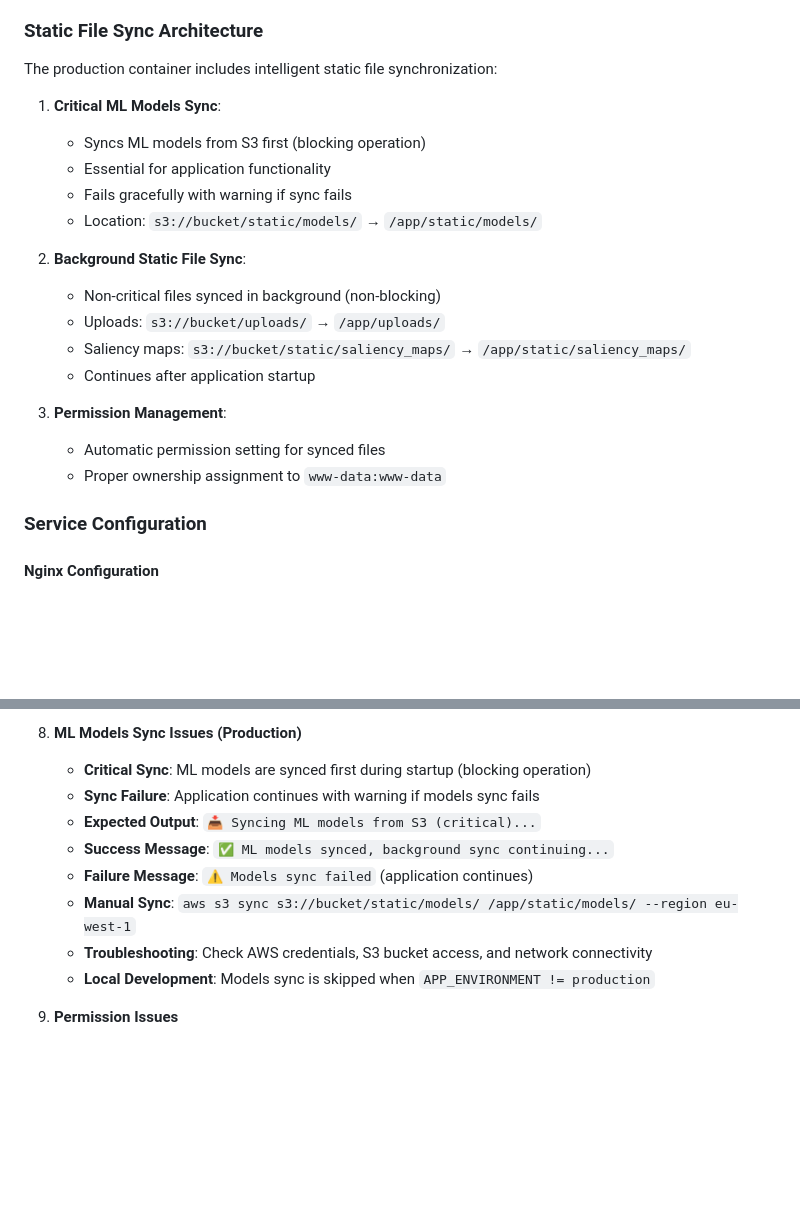
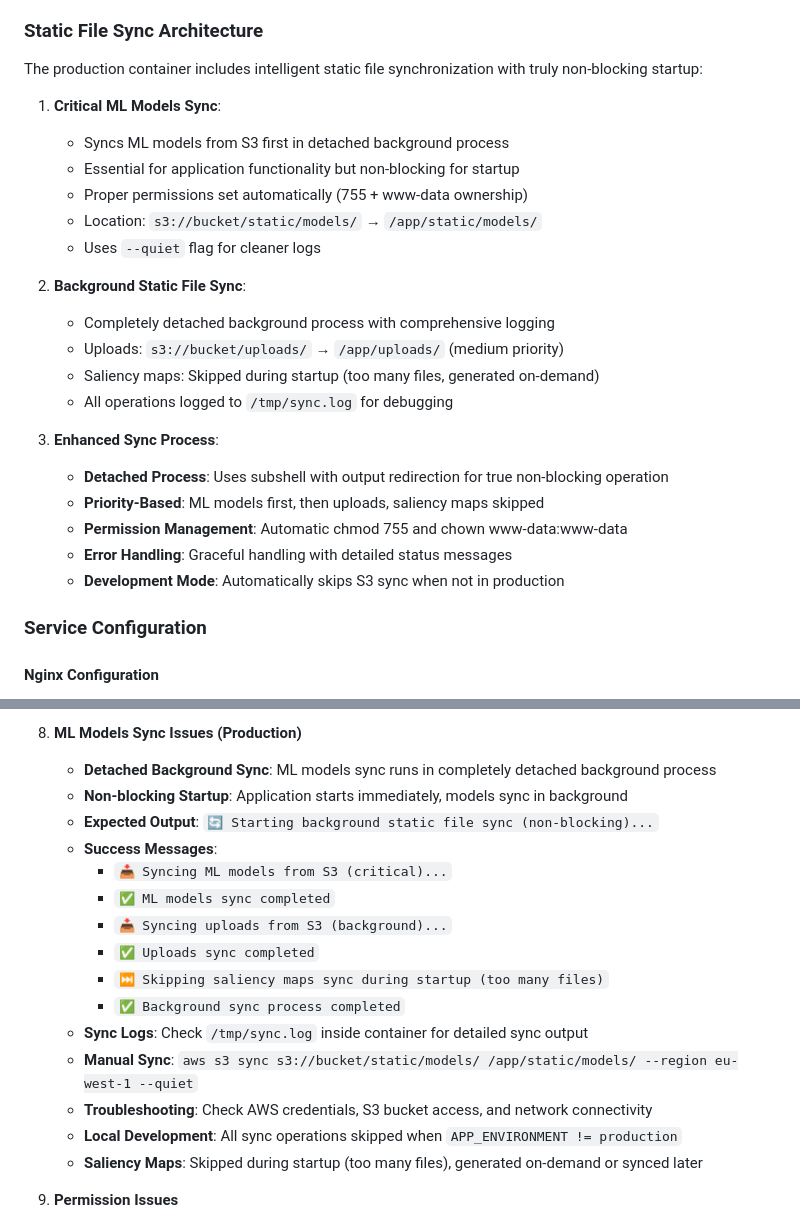
Before and after one commit to laniri/drawings, a Markdown page: docs/deployment/docker.md, 2 parts joined by grey strips. Rendered like a GitHub page; blank space fills up the shorter version.

Commit message:
docs: Update Docker deployment documentation for improved static file sync
- Document truly non-blocking detached background sync process
- Update ML models sync troubleshooting with new expected output
- Add sync log location (/tmp/sync.log) for debugging
- Document priority-based sync: models first, uploads second, saliency maps skipped
- Clarify permission management and development mode handling

```diff
--- a/docs/deployment/docker.md
+++ b/docs/deployment/docker.md
@@ -34,23 +34,27 @@ The production container uses supervisord to manage multiple processes:
 
 ### Static File Sync Architecture
 
-The production container includes intelligent static file synchronization:
+The production container includes intelligent static file synchronization with truly non-blocking startup:
 
 1. **Critical ML Models Sync**:
-   - Syncs ML models from S3 first (blocking operation)
-   - Essential for application functionality
-   - Fails gracefully with warning if sync fails
+   - Syncs ML models from S3 first in detached background process
+   - Essential for application functionality but non-blocking for startup
+   - Proper permissions set automatically (755 + www-data ownership)
    - Location: `s3://bucket/static/models/` → `/app/static/models/`
+   - Uses `--quiet` flag for cleaner logs
 
 2. **Background Static File Sync**:
-   - Non-critical files synced in background (non-blocking)
-   - Uploads: `s3://bucket/uploads/` → `/app/uploads/`
-   - Saliency maps: `s3://bucket/static/saliency_maps/` → `/app/static/saliency_maps/`
-   - Continues after application startup
+   - Completely detached background process with comprehensive logging
+   - Uploads: `s3://bucket/uploads/` → `/app/uploads/` (medium priority)
+   - Saliency maps: Skipped during startup (too many files, generated on-demand)
+   - All operations logged to `/tmp/sync.log` for debugging
 
-3. **Permission Management**:
-   - Automatic permission setting for synced files
-   - Proper ownership assignment to `www-data:www-data`
+3. **Enhanced Sync Process**:
+   - **Detached Process**: Uses subshell with output redirection for true non-blocking operation
+   - **Priority-Based**: ML models first, then uploads, saliency maps skipped
+   - **Permission Management**: Automatic chmod 755 and chown www-data:www-data
+   - **Error Handling**: Graceful handling with detailed status messages
+   - **Development Mode**: Automatically skips S3 sync when not in production
 
 ### Service Configuration
 #### Nginx Configuration
@@ -301,14 +305,21 @@ docker logs -f <container>
    - **Configuration**: Override via Docker environment variables or .env file
 
 8. **ML Models Sync Issues (Production)**
-   - **Critical Sync**: ML models are synced first during startup (blocking operation)
-   - **Sync Failure**: Application continues with warning if models sync fails
-   - **Expected Output**: `📥 Syncing ML models from S3 (critical)...`
-   - **Success Message**: `✅ ML models synced, background sync continuing...`
-   - **Failure Message**: `⚠️ Models sync failed` (application continues)
-   - **Manual Sync**: `aws s3 sync s3://bucket/static/models/ /app/static/models/ --region eu-west-1`
+   - **Detached Background Sync**: ML models sync runs in completely detached background process
+   - **Non-blocking Startup**: Application starts immediately, models sync in background
+   - **Expected Output**: `🔄 Starting background static file sync (non-blocking)...`
+   - **Success Messages**:
+     - `📥 Syncing ML models from S3 (critical)...`
+     - `✅ ML models sync completed`
+     - `📥 Syncing uploads from S3 (background)...`
+     - `✅ Uploads sync completed`
+     - `⏭️ Skipping saliency maps sync during startup (too many files)`
+     - `✅ Background sync process completed`
+   - **Sync Logs**: Check `/tmp/sync.log` inside container for detailed sync output
+   - **Manual Sync**: `aws s3 sync s3://bucket/static/models/ /app/static/models/ --region eu-west-1 --quiet`
    - **Troubleshooting**: Check AWS credentials, S3 bucket access, and network connectivity
-   - **Local Development**: Models sync is skipped when `APP_ENVIRONMENT != production`
+   - **Local Development**: All sync operations skipped when `APP_ENVIRONMENT != production`
+   - **Saliency Maps**: Skipped during startup (too many files), generated on-demand or synced later
 
 9. **Permission Issues**
    - Verify directory permissions: `ls -la /app`
```
